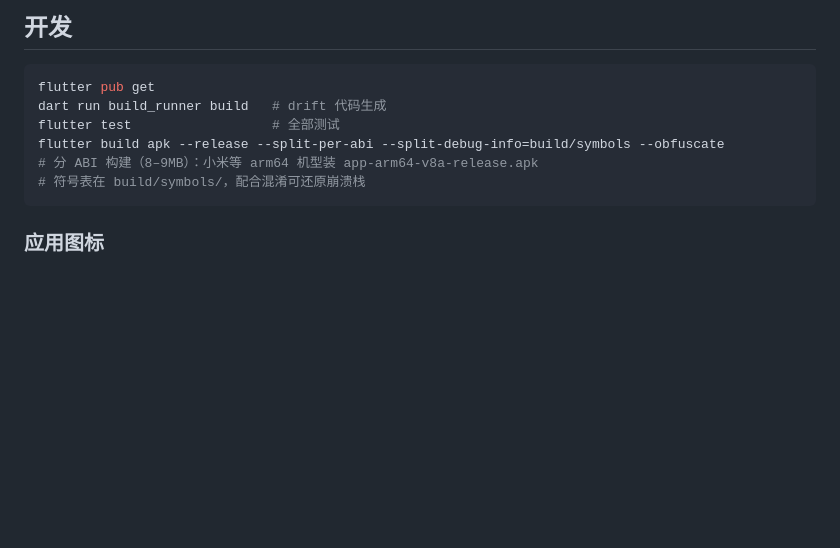
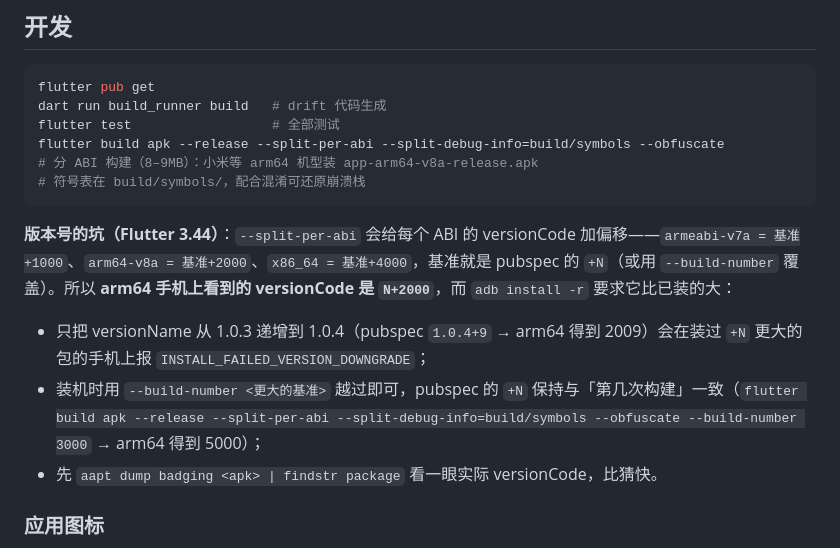
Before and after one commit to top-player/babydaily, a Markdown page: README.md, the part around the change. Rendered like a GitHub page; blank space fills up the shorter version.

Commit message:
docs: 构建版本号偏移

````diff
--- a/README.md
+++ b/README.md
@@ -65,6 +65,12 @@ flutter build apk --release --split-per-abi --split-debug-info=build/symbols --o
 # 符号表在 build/symbols/，配合混淆可还原崩溃栈
 ```
 
+**版本号的坑（Flutter 3.44）**：`--split-per-abi` 会给每个 ABI 的 versionCode 加偏移——`armeabi-v7a = 基准+1000`、`arm64-v8a = 基准+2000`、`x86_64 = 基准+4000`，基准就是 pubspec 的 `+N`（或用 `--build-number` 覆盖）。所以 **arm64 手机上看到的 versionCode 是 `N+2000`**，而 `adb install -r` 要求它比已装的大：
+
+- 只把 versionName 从 1.0.3 递增到 1.0.4（pubspec `1.0.4+9` → arm64 得到 2009）会在装过 `+N` 更大的包的手机上报 `INSTALL_FAILED_VERSION_DOWNGRADE`；
+- 装机时用 `--build-number <更大的基准>` 越过即可，pubspec 的 `+N` 保持与「第几次构建」一致（`flutter build apk --release --split-per-abi --split-debug-info=build/symbols --obfuscate --build-number 3000` → arm64 得到 5000）；
+- 先 `aapt dump badging <apk> | findstr package` 看一眼实际 versionCode，比猜快。
+
 ### 应用图标
 
 源图 `icon2.png`（圆角方块插画：小人爬楼梯奔向星星，奶油底 `#FCF0DF`）。资源由脚本生成，不要手改 `mipmap-*` 下的 PNG：
````
